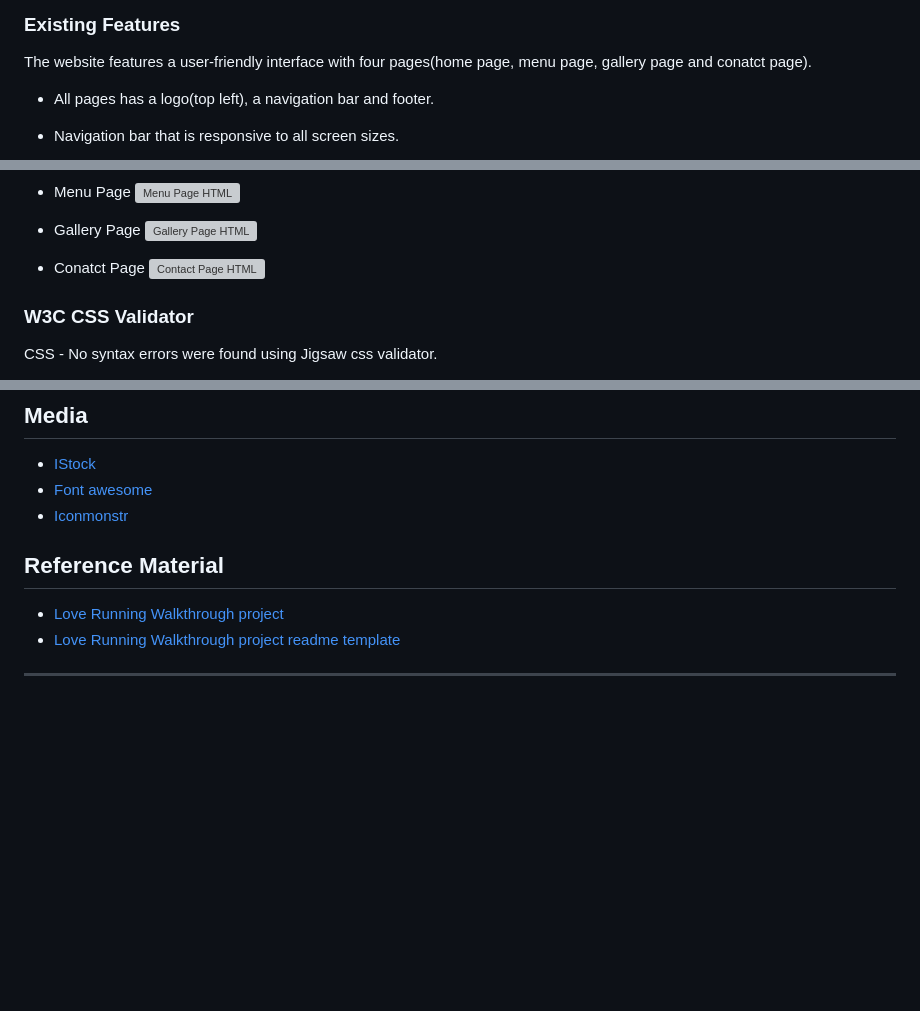
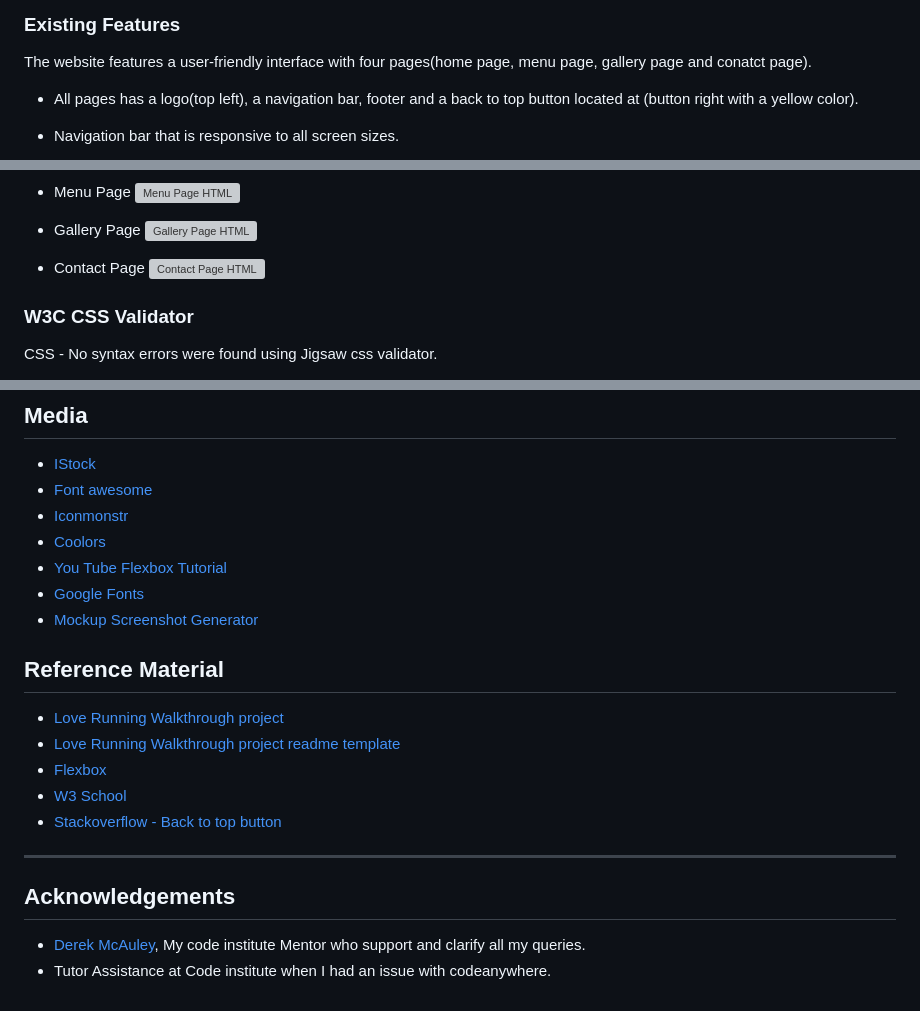
Before and after one commit to thiago-23/coffee-stop, a Markdown page: README.md, 3 parts joined by grey strips. GitHub-like rendering; blank space fills up the shorter version; grey boxes are pictures that could not be loaded.

Commit message:
Add acknowlegements and credit content

```diff
--- a/README.md
+++ b/README.md
@@ -96,7 +96,7 @@ Link to the live site here: <https://thiago-23.github.io/coffee-stop/>
 
 The website features a user-friendly interface with four pages(home page, menu page, gallery page and conatct page).
 
-* All pages has a logo(top left), a navigation bar and footer.
+* All pages has a logo(top left), a navigation bar, footer and a back to top button located at (button right with a yellow color).
 
 * Navigation bar that is responsive to all screen sizes.
 
@@ -153,7 +153,7 @@ W3C Markup Validator were used to valitade each page of the project to ensure th
 * Gallery Page
 ![Gallery Page HTML](testing/html-validator-gallery.png)
 
-* Conatct Page
+* Contact Page
 ![Contact Page HTML](testing/html-validator-contact.png)
 
 ### W3C CSS Validator
@@ -224,10 +224,22 @@ To clone the P01-Allotment-gardens repository:
 * [IStock](https://www.istockphoto.com/)
 * [Font awesome](https://fontawesome.com/icons)
 * [Iconmonstr](https://iconmonstr.com/?s=coffee)
+* [Coolors](https://coolors.co/)
+* [You Tube Flexbox Tutorial](https://www.youtube.com/playlist?list=PL4cUxeGkcC9i3FXJSUfmsNOx8E7u6UuhG)
+* [Google Fonts](https://fonts.google.com/)
+* [Mockup Screenshot Generator](https://ui.dev/amiresponsive)
 
 ## Reference Material
 
 * [Love Running Walkthrough project](https://github.com/Code-Institute-Solutions/love-running-v3/tree/main/8.1-testing-and-validation)
 * [Love Running Walkthrough project readme template](https://github.com/Code-Institute-Solutions/readme-template)
+* [Flexbox](https://css-tricks.com/snippets/css/a-guide-to-flexbox/)
+* [W3 School](https://www.w3schools.com/)
+* [Stackoverflow - Back to top button](https://stackoverflow.com/search?q=back+to+top+button)
 
 ---
+
+## Acknowledgements
+
+* [Derek McAuley](https://github.com/derekmcauley7), My code institute Mentor who support and clarify all my queries.
+* Tutor Assistance at Code institute when I had an issue with codeanywhere.
```
